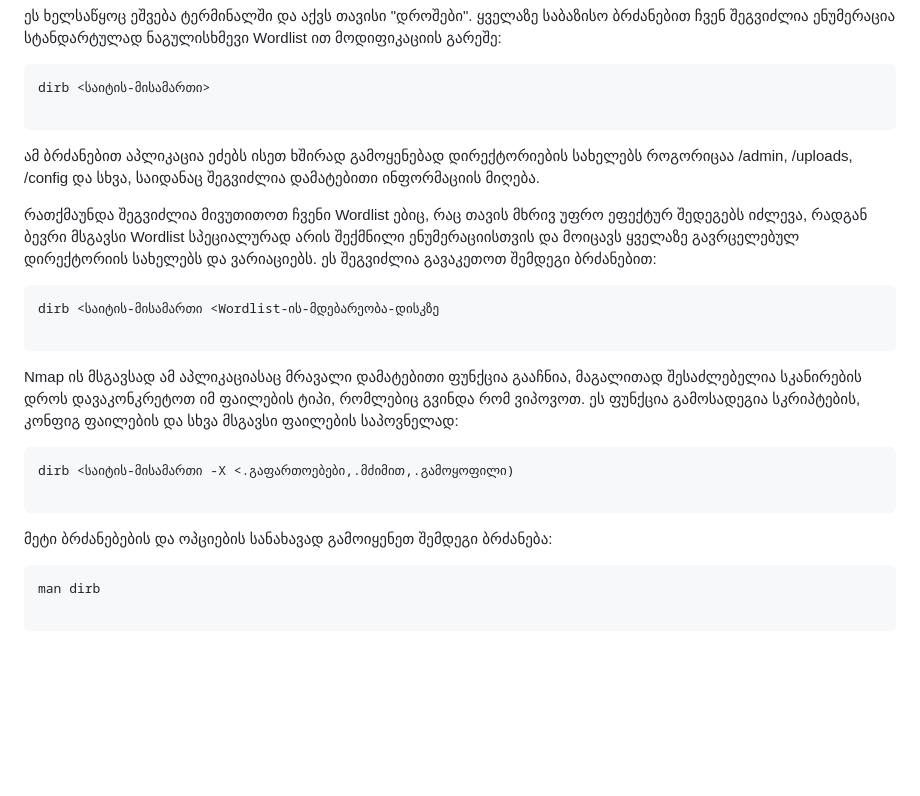
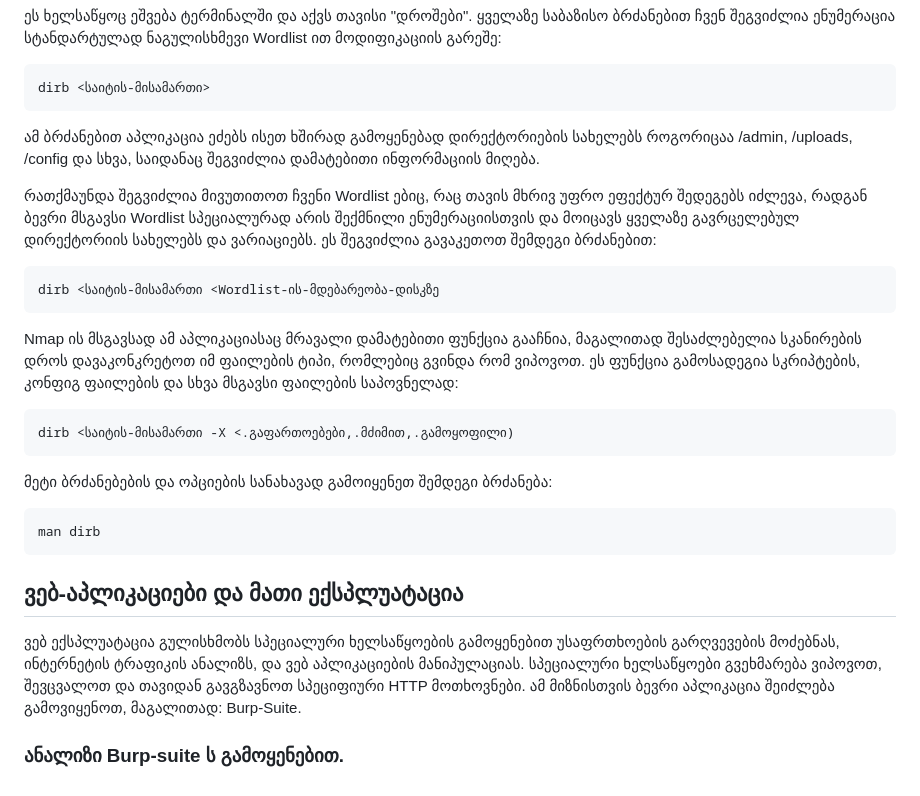
Before and after one commit to firelordzuka/Getting-started-with-CTF-challanges-GEO, a Markdown page: "ხელსაწყოები" და მათი გამოყენება.md, the part around the change. Drawn GitHub-style; blank space fills up the shorter version.

````diff
--- a/"ხელსაწყოები" და მათი გამოყენება.md
+++ b/"ხელსაწყოები" და მათი გამოყენება.md
@@ -105,7 +105,6 @@ Wordlist ით მოდიფიკაციის გარეშე:
 
 ```
 dirb <საიტის-მისამართი>
-
 ```
 
 ამ ბრძანებით აპლიკაცია ეძებს ისეთ ხშირად გამოყენებად დირექტორიების სახელებს როგორიცაა  /admin, /uploads, /config და სხვა, საიდანაც შეგვიძლია დამატებითი
@@ -118,7 +117,6 @@ dirb <საიტის-მისამართი>
 
 ```
 dirb <საიტის-მისამართი <Wordlist-ის-მდებარეობა-დისკზე
-
 ```
 
 
@@ -127,12 +125,19 @@ Nmap ის მსგავსად ამ აპლიკაციასაც
 
 ```
 dirb <საიტის-მისამართი -X <.გაფართოებები,.მძიმით,.გამოყოფილი)
-
 ```
 
 მეტი ბრძანებების და ოპციების სანახავად გამოიყენეთ შემდეგი ბრძანება:
 
 ```
 man dirb
+```
 
-```
+
+## ვებ-აპლიკაციები და მათი ექსპლუატაცია
+
+ვებ ექსპლუატაცია გულისხმობს სპეციალური ხელსაწყოების გამოყენებით  უსაფრთხოების გარღვევების მოძებნას, ინტერნეტის ტრაფიკის ანალიზს, და ვებ აპლიკაციების
+მანიპულაციას. სპეციალური ხელსაწყოები გვეხმარება ვიპოვოთ, შევცვალოთ და თავიდან გავგზავნოთ სპეციფიური HTTP მოთხოვნები. ამ მიზნისთვის ბევრი აპლიკაცია
+შეიძლება გამოვიყენოთ, მაგალითად: Burp-Suite.
+
+### ანალიზი Burp-suite ს გამოყენებით.
````
